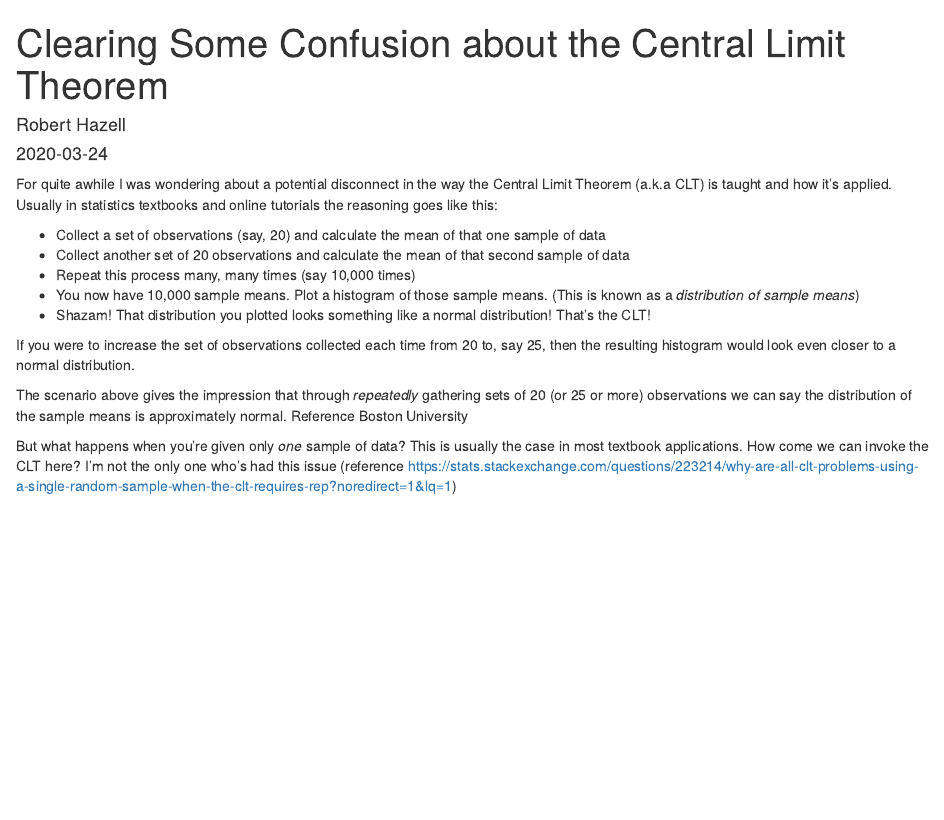
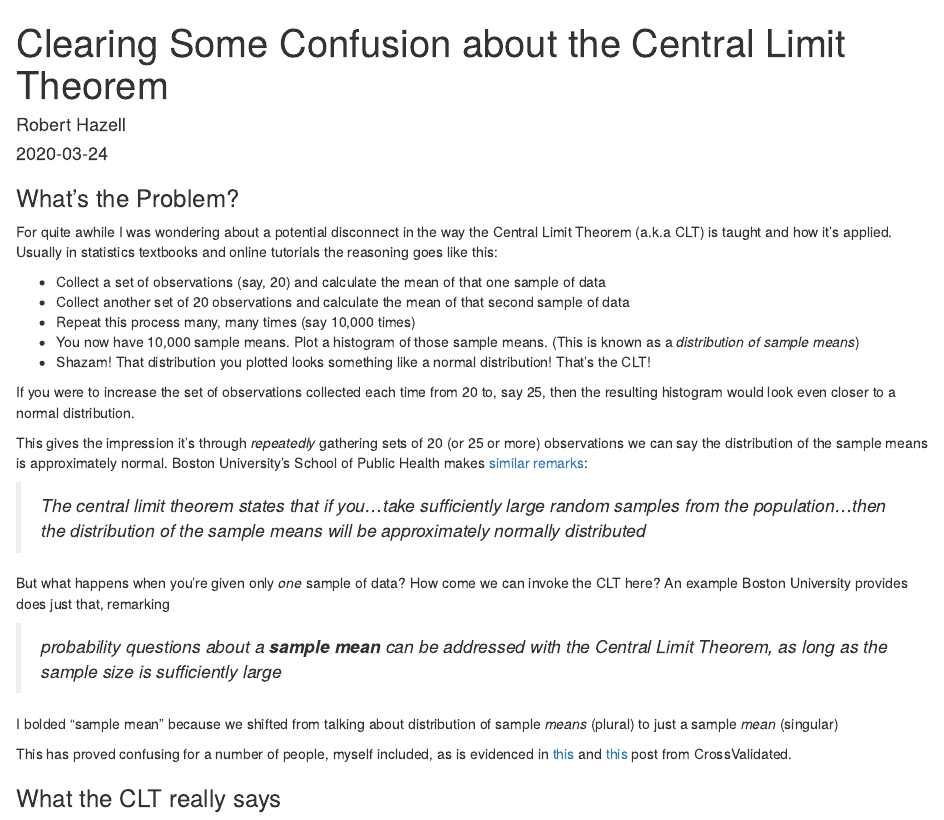
Before and after one commit to rhaz96/hazelnutdata, an R Markdown document (content/post/2015-07-23-r-rmarkdown.Rmd): the page in a window 1100 px wide, from its top. Rendered offline with R 4.5, knitr and Pandoc, with nearby package versions.

Commit message:
further edits to first post

````diff
--- a/content/post/2015-07-23-r-rmarkdown.Rmd
+++ b/content/post/2015-07-23-r-rmarkdown.Rmd
@@ -10,6 +10,8 @@ tags: ["R Markdown", "plot", "regression"]
 knitr::opts_chunk$set(collapse = TRUE)
 ```
 
+### What's the Problem?
+
 For quite awhile I was wondering about a potential disconnect in the way the Central Limit Theorem (a.k.a CLT) is taught and how it's applied.  Usually in statistics textbooks and online tutorials the reasoning goes like this:
 
 * Collect a set of observations (say, 20) and calculate the mean of that one sample of data
@@ -20,6 +22,18 @@ For quite awhile I was wondering about a potential disconnect in the way the Cen
 
 If you were to increase the set of observations collected each time from 20 to, say 25, then the resulting histogram would look even closer to a normal distribution.
 
-The scenario above gives the impression that through *repeatedly* gathering sets of 20 (or 25 or more) observations we can say the distribution of the sample means is approximately normal. Reference Boston University
+This gives the impression it's through *repeatedly* gathering sets of 20 (or 25 or more) observations we can say the distribution of the sample means is approximately normal.  Boston University's School of Public Health makes [similar remarks](http://sphweb.bumc.bu.edu/otlt/MPH-Modules/BS/BS704_Probability/BS704_Probability12.html):
 
-But what happens when you're given only *one* sample of data?  This is usually the case in most textbook applications.  How come we can invoke the CLT here?  I'm not the only one who's had this issue (reference https://stats.stackexchange.com/questions/223214/why-are-all-clt-problems-using-a-single-random-sample-when-the-clt-requires-rep?noredirect=1&lq=1)
+> *The central limit theorem states that if you...take sufficiently large random samples from the population...then the
+> distribution of the sample means will be approximately normally distributed*
+
+But what happens when you're given only *one* sample of data? How come we can invoke the CLT here?  An example Boston University provides does just that, remarking
+
+> *probability questions about a __sample mean__ can be addressed with the
+> Central Limit Theorem, as long as the sample size is sufficiently large*
+
+I bolded "sample mean" because we shifted from talking about distribution of sample *means* (plural) to just a sample *mean* (singular)
+
+This has proved confusing for a number of people, myself included, as is evidenced in [this](https://stats.stackexchange.com/questions/223214/why-are-all-clt-problems-using-a-single-random-sample-when-the-clt-requires-rep?noredirect=1&lq=1) and [this](https://stats.stackexchange.com/questions/211499/why-does-the-central-limit-theorem-work-with-a-single-sample?noredirect=1&lq=1) post from CrossValidated.
+
+### What the CLT really says
````
Also changed, not shown: content/post/2015-07-23-r-rmarkdown.html, content/post/2015-07-23-r-rmarkdown.Rmd (2 more changed lines), 9 other files.
